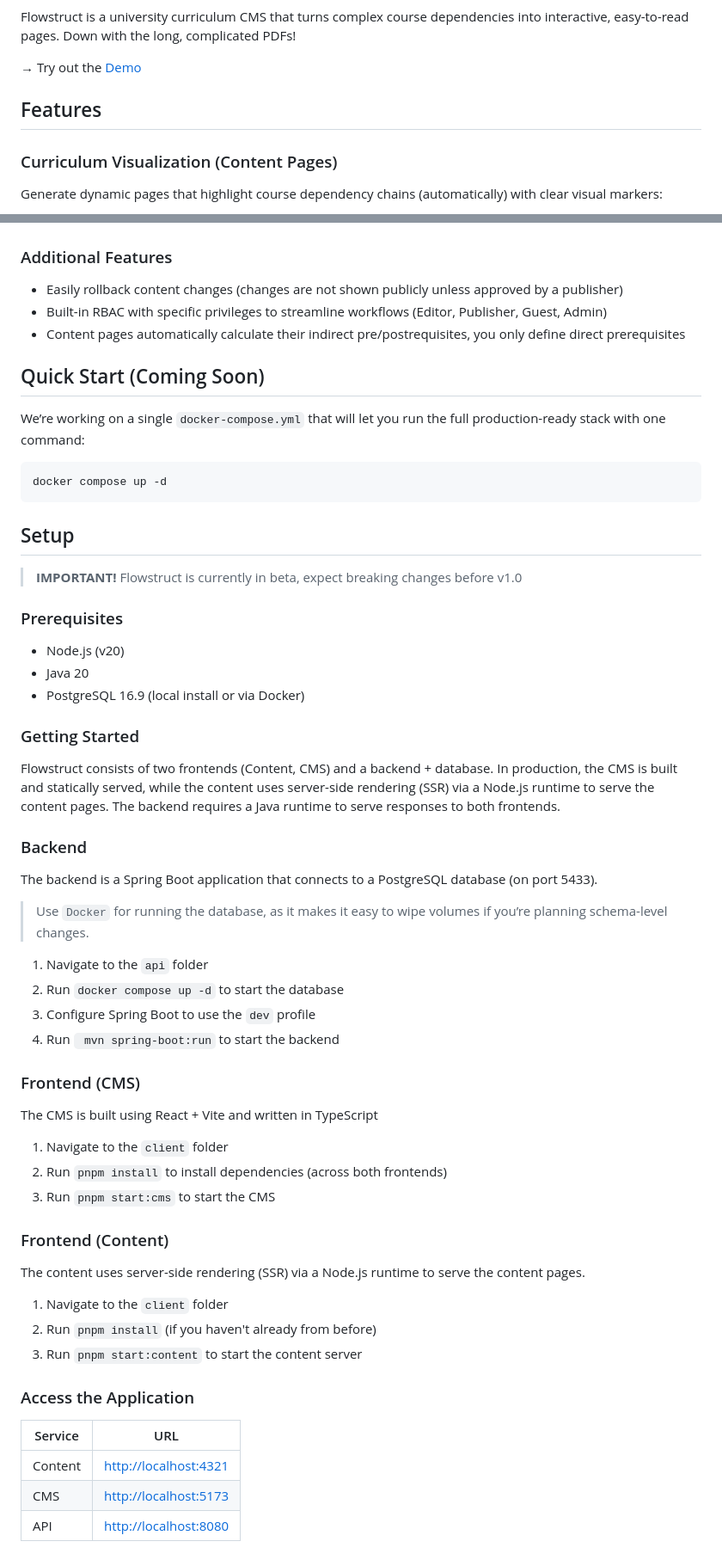
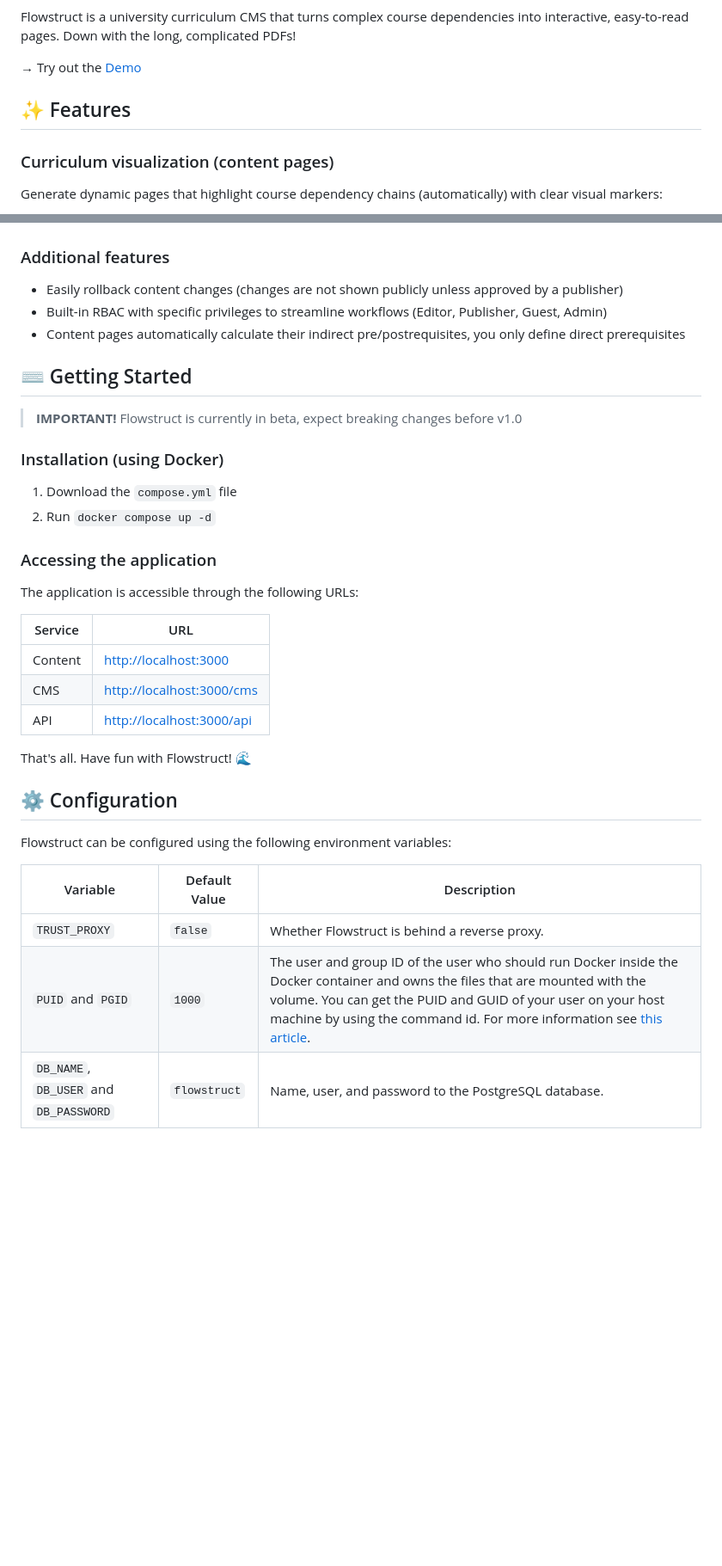
Before and after one commit to flowstruct/flowstruct, a Markdown page: README.md, 2 parts joined by grey strips. Shown at 86% size. Rendered like a GitHub page; blank space fills up the shorter version.

Commit message:
docs: docker installation steps

````diff
--- a/README.md
+++ b/README.md
@@ -19,10 +19,9 @@ Down with the long, complicated PDFs!
 
 → Try out the [Demo](https://gjuplans.com/study-plans/1)
 
+## ✨ Features
 
-## Features
-
-### Curriculum Visualization (Content Pages)
+### Curriculum visualization (content pages)
 
 Generate dynamic pages that highlight course dependency chains (automatically) with clear visual markers:
 
@@ -45,72 +44,39 @@ Automatic prerequisite validation checks when moving, adding, or removing course
 
 ![CMS Demo 2](/assets/cms-demo-2.png)
 
-### Additional Features
+### Additional features
 
 - Easily rollback content changes (changes are not shown publicly unless approved by a publisher)
 - Built-in RBAC with specific privileges to streamline workflows (Editor, Publisher, Guest, Admin)
 - Content pages automatically calculate their indirect pre/postrequisites, you only define direct prerequisites
 
-
-## Quick Start (Coming Soon)
-
-We’re working on a single `docker-compose.yml` that will let you run the full
-production-ready stack with one command:
-
-```bash
-docker compose up -d
-```
-
-
-## Setup
+## ⌨️ Getting Started
 
 > **IMPORTANT!** Flowstruct is currently in beta, expect breaking changes before v1.0
 
-### Prerequisites
+### Installation (using Docker)
 
-- Node.js (v20)
-- Java 20
-- PostgreSQL 16.9 (local install or via Docker)
+1. Download the `compose.yml` file
+2. Run `docker compose up -d`
 
-### Getting Started
+### Accessing the application
 
-Flowstruct consists of two frontends (Content, CMS) and a backend + database.
-In production, the CMS is built and statically served,
-while the content uses server-side rendering (SSR) via a Node.js runtime to serve the content pages.
-The backend requires a Java runtime to serve responses to both frontends.
+The application is accessible through the following URLs:
 
-### Backend
+| Service | URL                                                |
+|---------|----------------------------------------------------|
+| Content | [http://localhost:3000](http://localhost:4321)     |
+| CMS     | [http://localhost:3000/cms](http://localhost:5173) |
+| API     | [http://localhost:3000/api](http://localhost:8080) |
 
-The backend is a Spring Boot application that connects to a PostgreSQL database (on port 5433).
+That's all. Have fun with Flowstruct! 🌊
 
-> Use ``Docker`` for running the database, as it makes it easy to wipe volumes if you’re planning schema-level
-> changes.
+## ⚙️ Configuration
 
-1. Navigate to the ``api`` folder
-2. Run ``docker compose up -d`` to start the database
-3. Configure Spring Boot to use the ``dev`` profile
-4. Run `` mvn spring-boot:run`` to start the backend
+Flowstruct can be configured using the following environment variables:
 
-### Frontend (CMS)
-
-The CMS is built using React + Vite and written in TypeScript
-
-1. Navigate to the ``client`` folder
-2. Run ``pnpm install`` to install dependencies (across both frontends)
-3. Run ```pnpm start:cms``` to start the CMS
-
-### Frontend (Content)
-
-The content uses server-side rendering (SSR) via a Node.js runtime to serve the content pages.
-
-1. Navigate to the ``client`` folder
-2. Run ``pnpm install`` (if you haven't already from before)
-3. Run ```pnpm start:content``` to start the content server
-
-### Access the Application
-
-| Service | URL                                            |
-|---------|------------------------------------------------|
-| Content | [http://localhost:4321](http://localhost:4321) |
-| CMS     | [http://localhost:5173](http://localhost:5173) |
-| API     | [http://localhost:8080](http://localhost:8080) |
+| Variable                               | Default Value | Description                                                                                                                                                                                                                                                                                                                                                      |
+|----------------------------------------|---------------|------------------------------------------------------------------------------------------------------------------------------------------------------------------------------------------------------------------------------------------------------------------------------------------------------------------------------------------------------------------|
+| `TRUST_PROXY`                          | `false`       | Whether Flowstruct is behind a reverse proxy.                                                                                                                                                                                                                                                                                                                    |
+| `PUID` and `PGID`                      | `1000`        | The user and group ID of the user who should run Docker inside the Docker container and owns the files that are mounted with the volume. You can get the PUID and GUID of your user on your host machine by using the command id. For more information see [this article](https://docs.linuxserver.io/general/understanding-puid-and-pgid/#using-the-variables). |
+| `DB_NAME`, `DB_USER` and `DB_PASSWORD` | `flowstruct`  | Name, user, and password to the PostgreSQL database.                                                                                                                                                                                                                                                                                                             |
````
